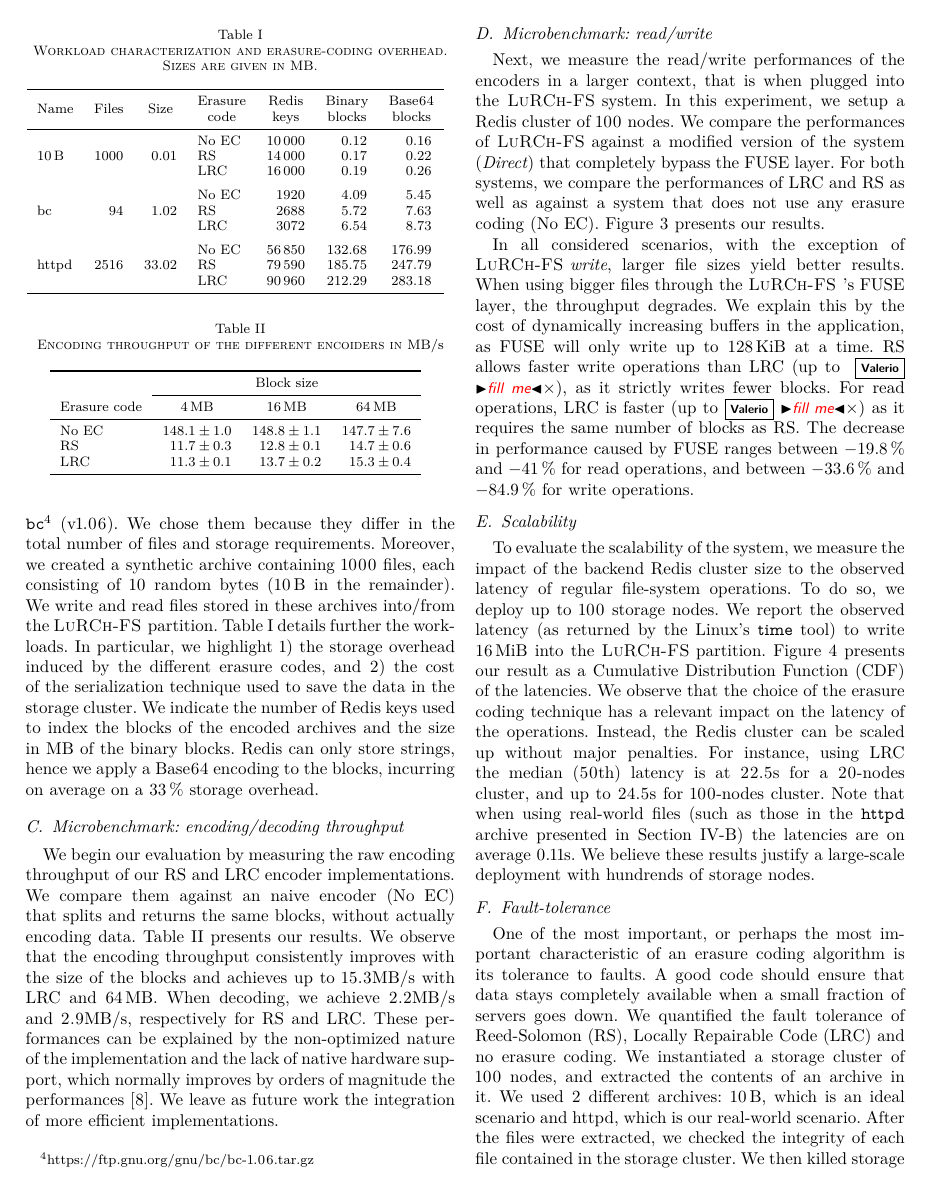
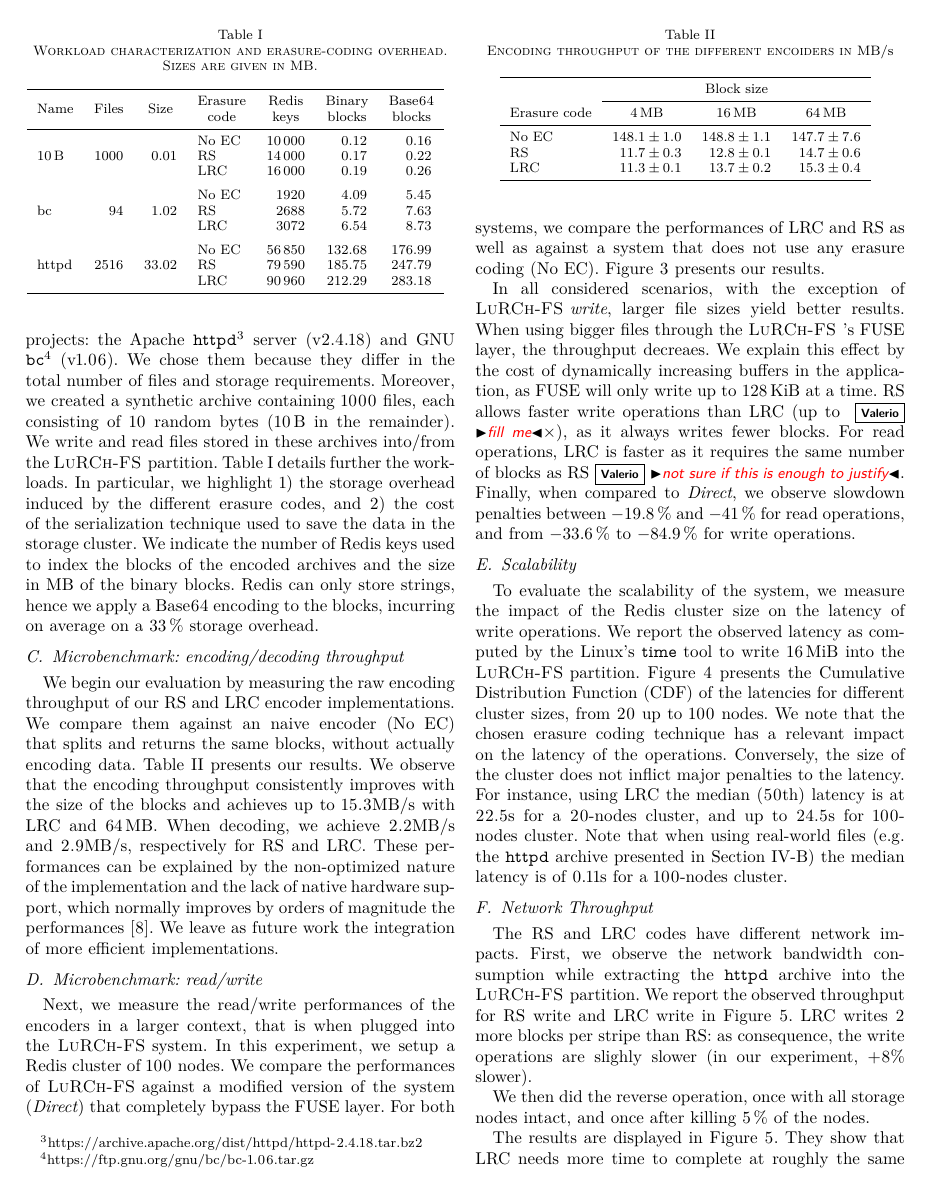
Before and after one commit to sebva/ErasureBench, a LaTeX paper (report/main.tex, which reads report/evaluation.tex): page 4 of 6. Compiled offline with XeLaTeX; a missing font is replaced by an installed copy or a similar font; a LaTeX package or settings file that is missing is left out; TikZ figures are drawn from their code, not taken from saved files.

Commit message:
rewriting in eval

```diff
--- a/report/evaluation.tex
+++ b/report/evaluation.tex
@@ -72,11 +72,11 @@ For both systems, we compare the performances of \ac{lrc} and \ac{rs} as well as
 \end{figure*}
 
 In all considered scenarios, with the exception of \SYS \textit{write}, larger file sizes yield better results.
-When using bigger files through the \SYS's \ac{fuse} layer, the throughput degrades.
-We explain this by the cost of dynamically increasing buffers in the application, as \ac{fuse} will only write up to \SI{128}{\kibi\byte} at a time.
-\ac{rs} allows faster write operations than \ac{lrc} (up to \vs{fill me}$\times$), as it strictly writes fewer blocks.
-For read operations, \ac{lrc} is faster (up to\vs{fill me}$\times$) as it requires the same number of blocks as \ac{rs}.
-The decrease in performance caused by \ac{fuse} ranges between \SI{-19.8}{\percent} and \SI{-41}{\percent} for read operations, and between \SI{-33.6}{\percent} and \SI{-84.9}{\percent} for write operations.
+When using bigger files through the \SYS's \ac{fuse} layer, the throughput decreaes.
+We explain this effect by the cost of dynamically increasing buffers in the application, as \ac{fuse} will only write up to \SI{128}{\kibi\byte} at a time.
+\ac{rs} allows faster write operations than \ac{lrc} (up to \vs{fill me}$\times$), as it always writes fewer blocks.
+For read operations, \ac{lrc} is faster as it requires the same number of blocks as \ac{rs}\vs{not sure if this is enough to justify}.
+Finally, when compared to \textit{Direct}, we observe slowdown penalties between \SI{-19.8}{\percent} and \SI{-41}{\percent} for read operations, and from \SI{-33.6}{\percent} to \SI{-84.9}{\percent} for write operations.
 
 
 %\subsection{Storage overheads}
@@ -96,16 +96,15 @@ The decrease in performance caused by \ac{fuse} ranges between \SI{-19.8}{\perce
 
 \subsection{Scalability}
 \label{subsec:latency}
-
-To evaluate the scalability of the system, we measure the impact of the backend Redis cluster size to the observed latency of regular file-system operations.
-To do so, we deploy up to 100 storage nodes.
-We report the observed latency (as returned by the Linux's \texttt{time} tool) to write \SI{16}{\mebi\byte} into the \SYS partition.
-\autoref{fig:latency-plot} presents our result as a Cumulative Distribution Function (CDF) of the latencies.
-We observe that the choice of the erasure coding technique has a relevant impact on the latency of the operations.
-Instead, the Redis cluster can be scaled up without major penalties.
+To evaluate the scalability of the system, we measure the impact of the Redis cluster size on the latency of write operations.
+%We use a fixed-size Redis cluster of 100 nodes.
+We report the observed latency as computed by the Linux's \texttt{time} tool to write \SI{16}{\mebi\byte} into the \SYS partition.
+\autoref{fig:latency-plot} presents the Cumulative Distribution Function (CDF) of the latencies for different cluster sizes, from 20 up to 100 nodes.
+We note that the chosen erasure coding technique has a relevant impact on the latency of the operations.
+Conversely, the size of the cluster does not inflict major penalties to the latency.
 For instance, using \ac{lrc} the median (50th) latency is at 22.5s for a 20-nodes cluster, and up to 24.5s for 100-nodes cluster.
-Note that when using real-world files (such as those in the \texttt{httpd} archive presented in Section~\ref{sec:eval:workloads}) the latencies are on average 0.11s.
-We believe these results justify a large-scale deployment with hundrends of storage nodes.
+Note that when using real-world files (e.g. the \texttt{httpd} archive presented in Section~\ref{sec:eval:workloads}) the median latency is of 0.11s for a 100-nodes cluster.
+%These results largely justify a large-scale deployment with hundrends of storage nodes.
 
 \begin{figure}[th]
     \centering
@@ -114,2 +113,16 @@ We believe these results justify a large-scale deployment with hundrends of stor
     \label{fig:latency-plot}
 \end{figure}
+
+
+\subsection{Network Throughput}
+\label{subsec:network-traffic}
+The \ac{rs} and \ac{lrc} codes have different network impacts.
+First, we observe the network bandwidth consumption while extracting the \texttt{httpd} archive into the \SYS partition.
+We report the observed throughput for \ac{rs} write and \ac{lrc} write in \autoref{fig:traffic-plot}.
+\ac{lrc} writes 2 more blocks per stripe than \ac{rs}: as consequence, the write operations are slighly slower (in our experiment, +8\% slower). %needs more time to complete at roughly the same speed as \ac{rs}, due to 2 more blocks per stripe.
+
+%We extracted the \textit{httpd} archive into the system while monitoring network traffic between the encoder and all Redis storage nodes.
+We then did the reverse operation, once with all storage nodes intact, and once after killing \SI{5}{\percent} of the nodes.
+
+The results are displayed in \autoref{fig:traffic-plot}.
+They show that \ac{lrc} needs more time to complete at roughly the same speed as \ac{rs}, due to 2 more blocks per stripe.
@@ -116,3 +136,6 @@ We believe these results justify a large-scale deployment with hundrends of stor
+    \label{fig:traffic-plot}
+\end{figure*}
+
 
 \subsection{Fault-tolerance}
 \label{subsec:fault-tolerance}
```
Also changed, not shown: report/evaluation.tex (34 more changed lines).
